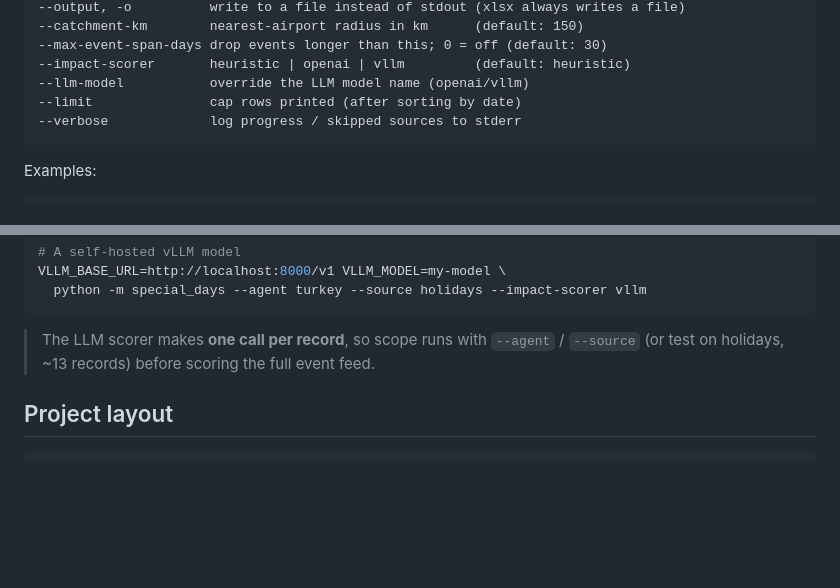
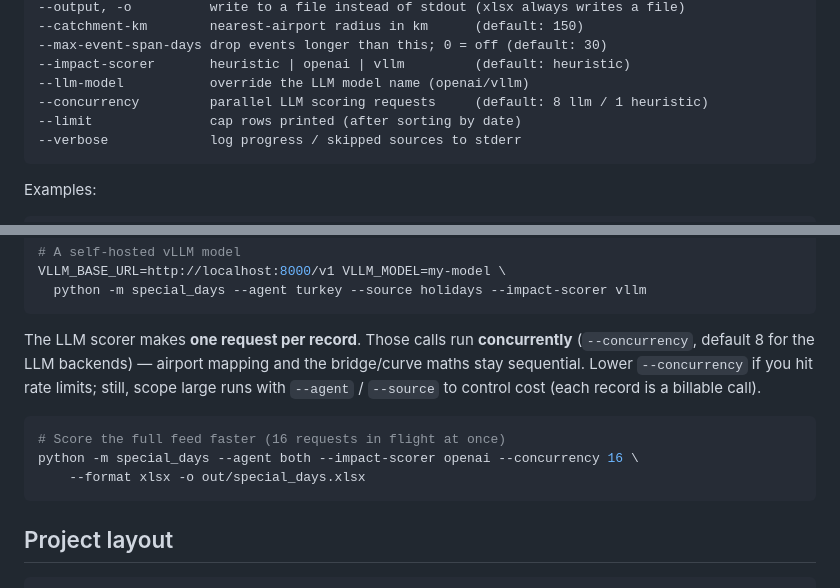
Before and after one commit to polatbulut/special-days-agent, a Markdown page: README.md, 2 parts joined by grey strips. Rendered like a GitHub page; blank space fills up the shorter version.

Commit message:
docs: document --concurrency for LLM scoring

````diff
--- a/README.md
+++ b/README.md
@@ -104,6 +104,7 @@ python -m special_days [options]
 --max-event-span-days drop events longer than this; 0 = off (default: 30)
 --impact-scorer       heuristic | openai | vllm         (default: heuristic)
 --llm-model           override the LLM model name (openai/vllm)
+--concurrency         parallel LLM scoring requests     (default: 8 llm / 1 heuristic)
 --limit               cap rows printed (after sorting by date)
 --verbose             log progress / skipped sources to stderr
 ```
@@ -179,8 +180,17 @@ VLLM_BASE_URL=http://localhost:8000/v1 VLLM_MODEL=my-model \
   python -m special_days --agent turkey --source holidays --impact-scorer vllm
 ```
 
-> The LLM scorer makes **one call per record**, so scope runs with `--agent` /
-> `--source` (or test on holidays, ~13 records) before scoring the full event feed.
+The LLM scorer makes **one request per record**. Those calls run **concurrently**
+(`--concurrency`, default 8 for the LLM backends) — airport mapping and the
+bridge/curve maths stay sequential. Lower `--concurrency` if you hit rate limits;
+still, scope large runs with `--agent` / `--source` to control cost (each record
+is a billable call).
+
+```bash
+# Score the full feed faster (16 requests in flight at once)
+python -m special_days --agent both --impact-scorer openai --concurrency 16 \
+    --format xlsx -o out/special_days.xlsx
+```
 
 ## Project layout
 
````
